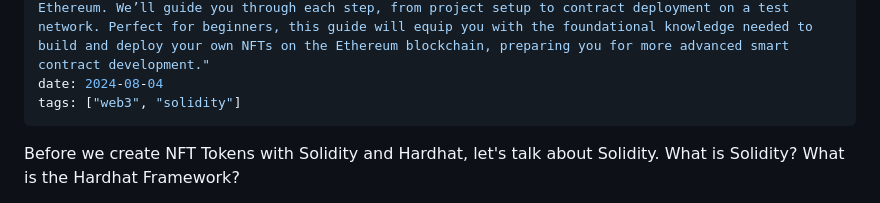
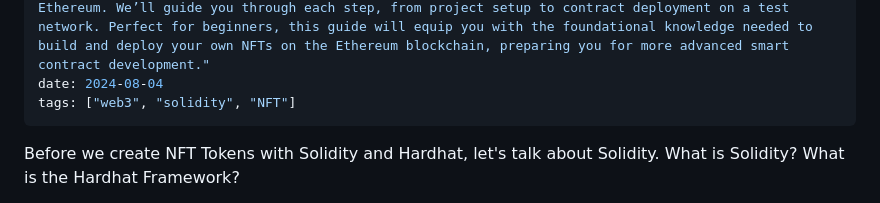
Before and after one commit to masb0ymas/masb0ymas.com, a Markdown page: content/blog/creating-a-simple-nft-smart-contract-with-solidity-and-hardhat.md, the part around the change. GitHub-like rendering.

```diff
--- a/content/blog/creating-a-simple-nft-smart-contract-with-solidity-and-hardhat.md
+++ b/content/blog/creating-a-simple-nft-smart-contract-with-solidity-and-hardhat.md
@@ -4,7 +4,7 @@ draft: false
 title: "Creating a Simple NFT Smart Contract with Solidity and Hardhat"
 description: "This tutorial provides a clear and concise introduction to creating a simple NFT smart contract using Solidity and Hardhat. You’ll learn how to set up Hardhat, a powerful Ethereum development environment, and write a basic NFT contract in Solidity, the programming language for Ethereum. We’ll guide you through each step, from project setup to contract deployment on a test network. Perfect for beginners, this guide will equip you with the foundational knowledge needed to build and deploy your own NFTs on the Ethereum blockchain, preparing you for more advanced smart contract development."
 date: 2024-08-04
-tags: ["web3", "solidity"]
+tags: ["web3", "solidity", "NFT"]
 ---
 
 Before we create NFT Tokens with Solidity and Hardhat, let's talk about Solidity. What is Solidity? What is the Hardhat Framework?
```
Also changed, not shown: content/blog/how-do-you-implement-an-nft-smart-contract-with-remix-and-publish-it-on-open-sea.md (+1 -1 lines).
